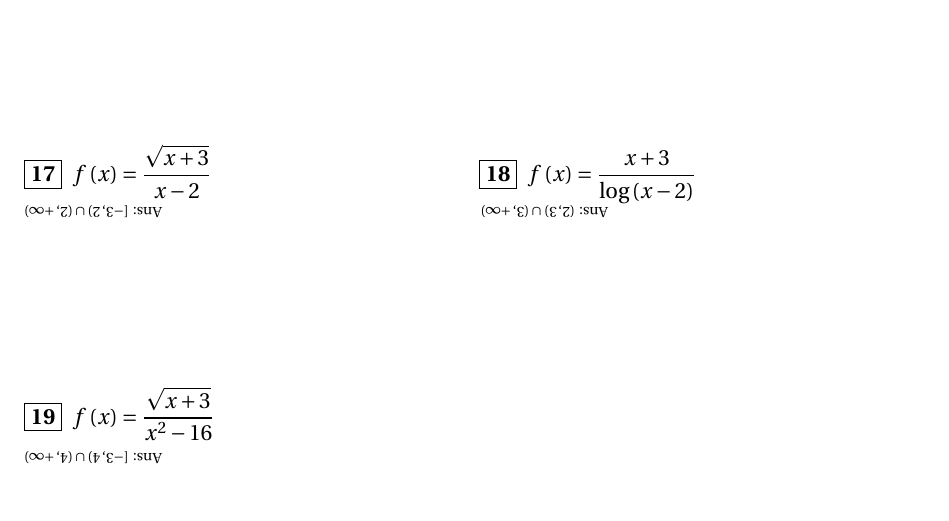
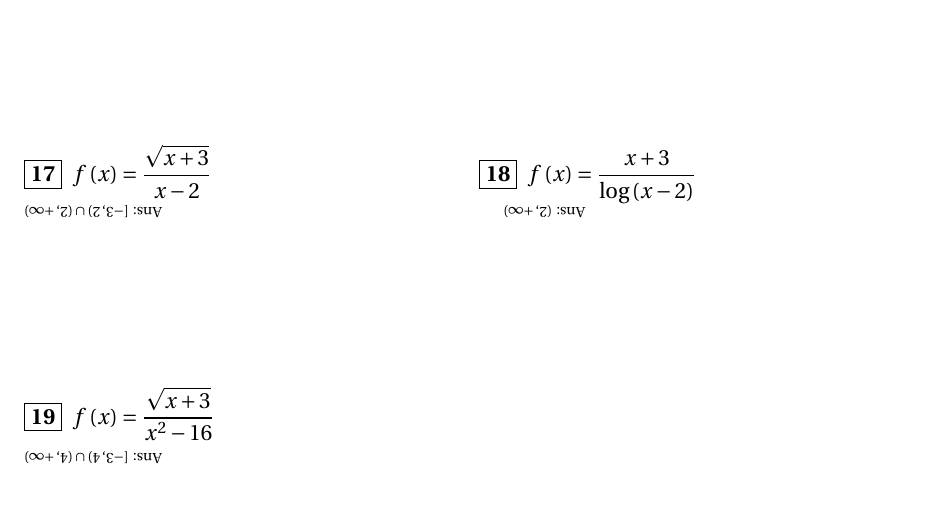
Before and after one commit to rizauddin/calculus1workbook, a LaTeX thesis (main.tex, which reads chapter1/domain.tex): part of page 8 of 84, cut so that both start at the same text. Compiled offline with pdfLaTeX.

Commit message:
Update section domain

```diff
--- a/chapter1/domain.tex
+++ b/chapter1/domain.tex
@@ -38,7 +38,8 @@ Find the domain of the following functions.
 
 \pairofprobsans%
 {$\displaystyle f\left(x\right)=\frac{\sqrt{x + 3}}{x-2}$}{$\displaystyle \left[-3, 2\right) \cup \left(2, +\infty\right)$}
-{$\displaystyle f\left(x\right)=\frac{x + 3}{\log{(x-2)}}$}{$\displaystyle \left(2, 3\right) \cup \left(3, +\infty\right)$}
+{$\displaystyle f\left(x\right)=\frac{x + 3}{\log{(x-2)}}$}{$\displaystyle \left(2, +\infty\right)$}
+%{$\displaystyle f\left(x\right)=\frac{x + 3}{\log{(x-2)}}$}{$\displaystyle \left(2, 3\right) \cup \left(3, +\infty\right)$}
 
 \problemans%
 {$\displaystyle f\left(x\right)=\frac{\sqrt{x + 3}}{x^2-16}$}{$\displaystyle \left[-3, 4\right) \cup \left(4, +\infty\right)$}
--- a/main.tex
+++ b/main.tex
@@ -63,7 +63,7 @@
 % To include scheme of works or not
 %-------------
 %\includesowtrue % Include scheme of works
-%\includesowfalse % does not include scheme of works
+\includesowfalse % does not include scheme of works
 %----
 
 % format chapter title
```
Also changed, not shown: pdf/front.jpg, 1 other file.
